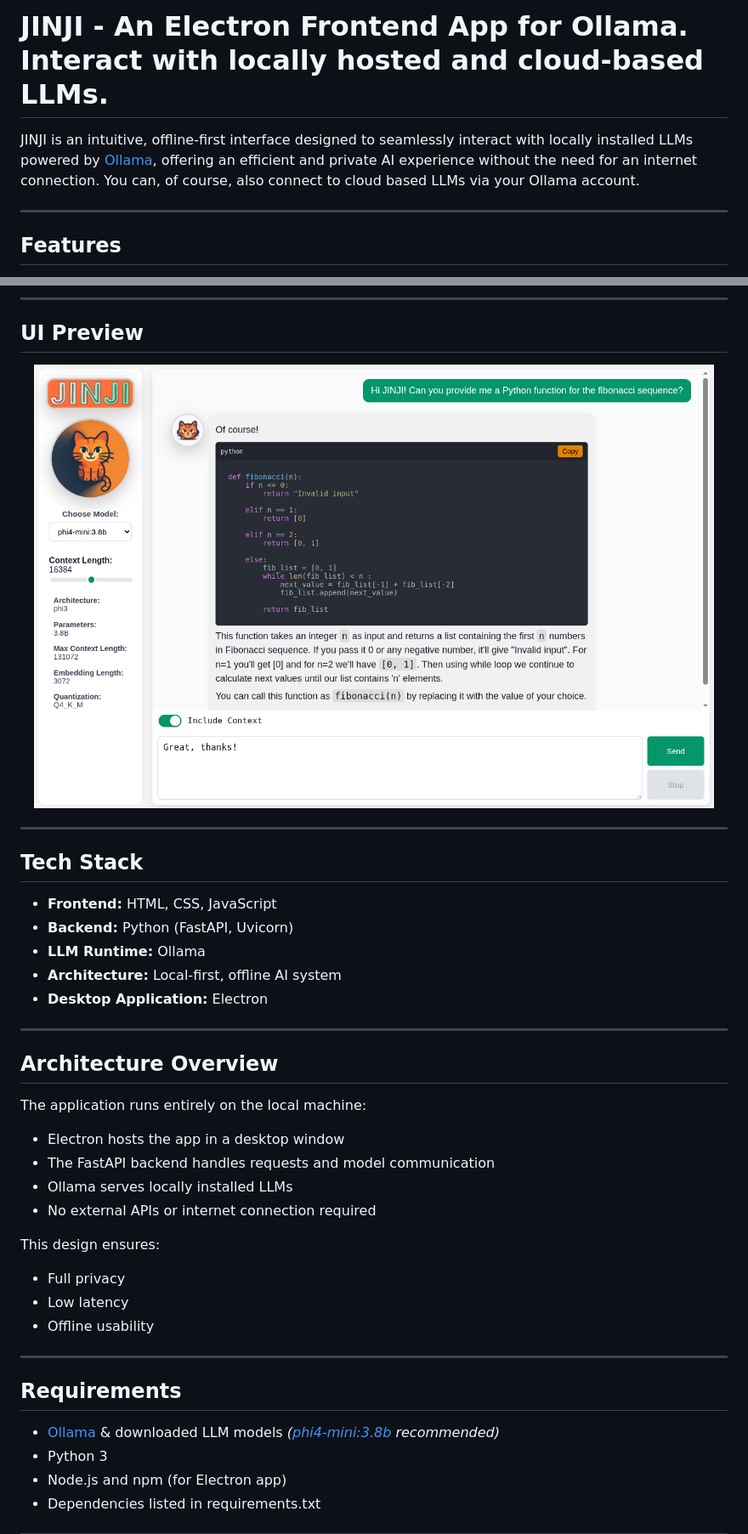
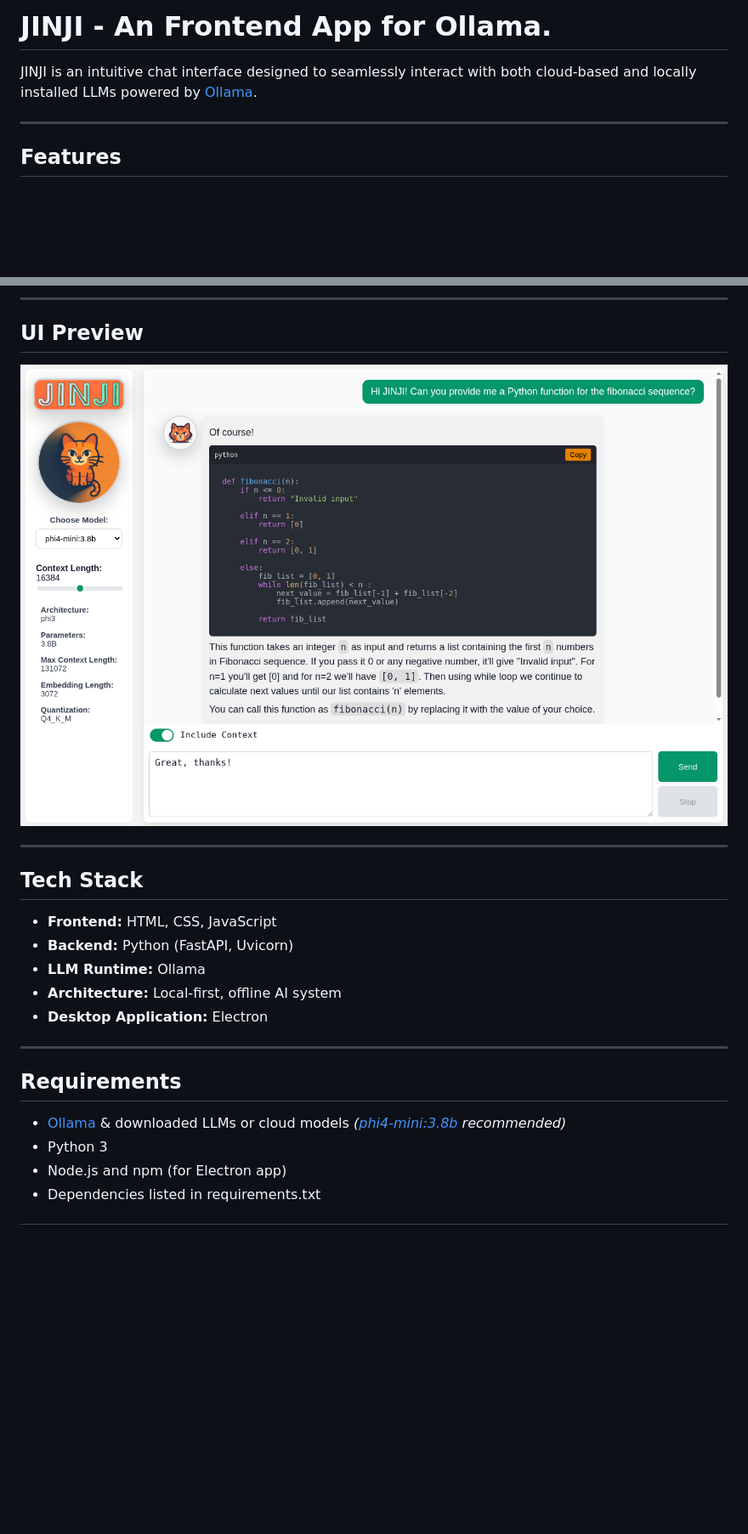
Before and after one commit to T-Ash-90/JINJI, a Markdown page: README.md, 2 parts joined by grey strips. Shown at 85% size. Rendered like a GitHub page; blank space fills up the shorter version.

```diff
--- a/README.md
+++ b/README.md
@@ -1,6 +1,6 @@
-# JINJI - An Electron Frontend App for Ollama. Interact with locally hosted and cloud-based LLMs.
+# JINJI - An Frontend App for Ollama.
 
-JINJI is an intuitive, offline-first interface designed to seamlessly interact with locally installed LLMs powered by [Ollama](https://ollama.com/), offering an efficient and private AI experience without the need for an internet connection. You can, of course, also connect to cloud based LLMs via your Ollama account.
+JINJI is an intuitive chat interface designed to seamlessly interact with both cloud-based and locally installed LLMs powered by [Ollama](https://ollama.com/).
 
 ---
 
@@ -19,7 +19,7 @@ JINJI is an intuitive, offline-first interface designed to seamlessly interact w
 ## UI Preview
 
 <p align="center">
-  <img src="frontend/assets/images/ui.png" alt="JINJI UI" width="800"/>
+  <img src="frontend/assets/images/ui.png" alt="JINJI UI" width="1000"/>
 </p>
 
 ---
@@ -34,25 +34,9 @@ JINJI is an intuitive, offline-first interface designed to seamlessly interact w
 
 ---
 
-## Architecture Overview
-
-The application runs entirely on the local machine:
-
-- Electron hosts the app in a desktop window
-- The FastAPI backend handles requests and model communication
-- Ollama serves locally installed LLMs
-- No external APIs or internet connection required
-
-This design ensures:
-- Full privacy
-- Low latency
-- Offline usability
-
----
-
 ## Requirements
 
-- [Ollama](https://ollama.com/) & downloaded LLM models *([phi4-mini:3.8b](https://ollama.com/library/phi4-mini) recommended)*
+- [Ollama](https://ollama.com/) & downloaded LLMs or cloud models *([phi4-mini:3.8b](https://ollama.com/library/phi4-mini) recommended)*
 - Python 3
 - Node.js and npm (for Electron app)
 - Dependencies listed in requirements.txt
```
Also changed, not shown: other parts of README.md (+2 -17 lines).
